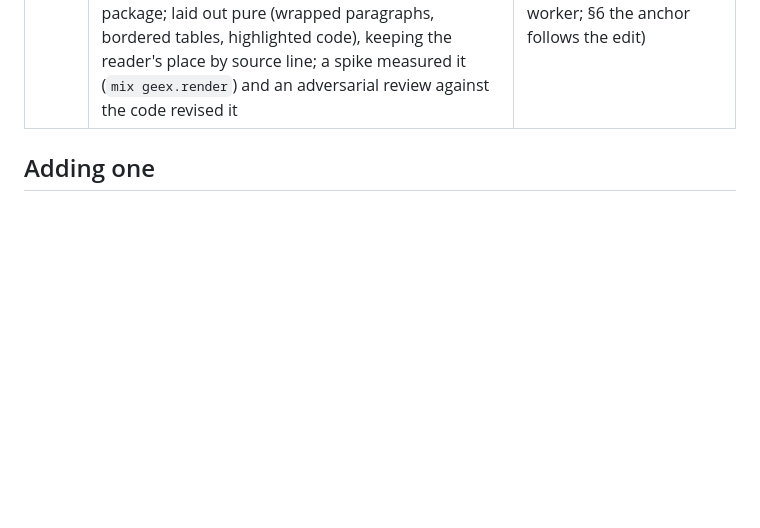
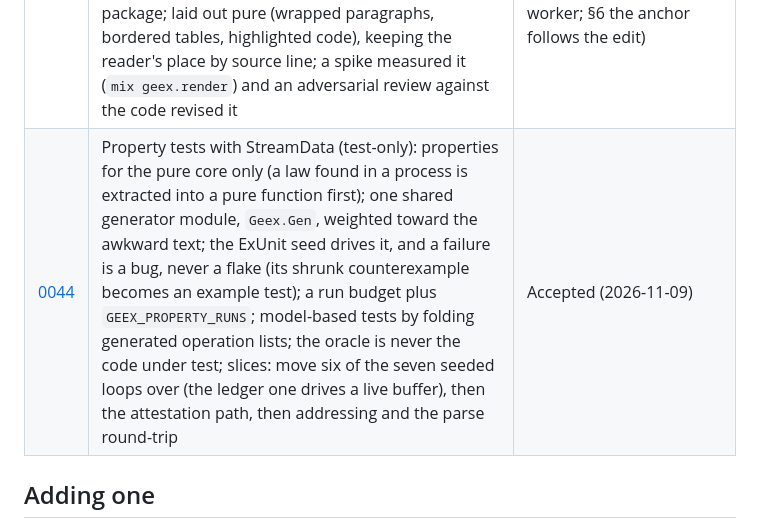
Before and after one commit to LoganBresnahan/geex, a Markdown page: doc/adr/README.md, the part around the change. Drawn GitHub-style; blank space fills up the shorter version.

```diff
--- a/doc/adr/README.md
+++ b/doc/adr/README.md
@@ -59,6 +59,7 @@ Each ADR: **Status** · **Context** (the forces) · **Decision** · **Consequenc
 | [0041](0041-release-without-burrito.md) | Releases without Burrito: OTP built from source per target with static OpenSSL (and static ncurses with terminfo fallbacks on Linux), a native-library check (libc family only, glibc ≤ 2.35, macOS signatures), a POSIX sh launcher exec'ing erlexec in embedded mode (`-geex standalone true` replaces `__BURRITO`), `geex-<version>-<os>-<arch>.tar.gz` + `SHA256SUMS`, one `install.sh` for releases and `mix geex.deploy` (versions dirs, file-symlink switch by rename, fail closed, keep current + previous, prune by command line), CI and release workflows, `geex highlight` for the smoke test; catalog releases tagged `catalog-v<N>` from now on; the recipe stated for pharos (§8); amended 2026-10-19: darwin-x64 joins (0.3.1), and the program manages itself (0.3.2: `install.sh --prune`, the installer inside each version, `geex self update\|rollback\|prune\|uninstall` run by the launcher with no VM), and the captAInHook payload ships in each version behind a stable link, `integrations/geex-attest.sh` (0.3.5); ci.yml on branch pushes only | Accepted (2026-10-19) |
 | [0042](0042-shell-commands.md) | Shell commands from the minibuffer: `!cmd` in the project root with no terminal and its own process group (Ctrl-G stops it), output in a pane in the edits pane's band (follows at the bottom, Enter opens `path:line`, `!` again, `q` closes), `!!`, `\|cmd` replacing the selection as one undoable edit, and a kept minibuffer history | Accepted (2026-10-19; amended the same day: the flood cap checked in the drain, the TERM sent off the runner) |
 | [0043](0043-markdown-preview.md) | A read-only markdown preview: `Alt+Shift+P` (or the tab's glyph, or `preview`) opens it as a tab beside the file; it shows the file on disk, re-rendered whole when the buffer's synced text or the disk changes (an agent's write included), off the key loop; a preview isn't one of its buffer's views, and one check gates what reaches the buffer while a preview is current; parsed by the installed tree-sitter grammars with geex's own structural queries (no new dependency or NIF function) plus a `markdown_inline` companion package; laid out pure (wrapped paragraphs, bordered tables, highlighted code), keeping the reader's place by source line; a spike measured it (`mix geex.render`) and an adversarial review against the code revised it | Accepted (2026-11-06; revised the same day after the review); built 2026-11-06 on `markdown-preview` (amended: §4 a query that doesn't compile is found by the worker; §6 the anchor follows the edit) |
+| [0044](0044-property-tests-with-stream-data.md) | Property tests with StreamData (test-only): properties for the pure core only (a law found in a process is extracted into a pure function first); one shared generator module, `Geex.Gen`, weighted toward the awkward text; the ExUnit seed drives it, and a failure is a bug, never a flake (its shrunk counterexample becomes an example test); a run budget plus `GEEX_PROPERTY_RUNS`; model-based tests by folding generated operation lists; the oracle is never the code under test; slices: move six of the seven seeded loops over (the ledger one drives a live buffer), then the attestation path, then addressing and the parse round-trip | Accepted (2026-11-09) |
 
 ## Adding one
 
```
Also changed, not shown: doc/adr/0044-property-tests-with-stream-data.md (added, +168 -0 lines), doc/roadmap.md (+9 -0 lines).
